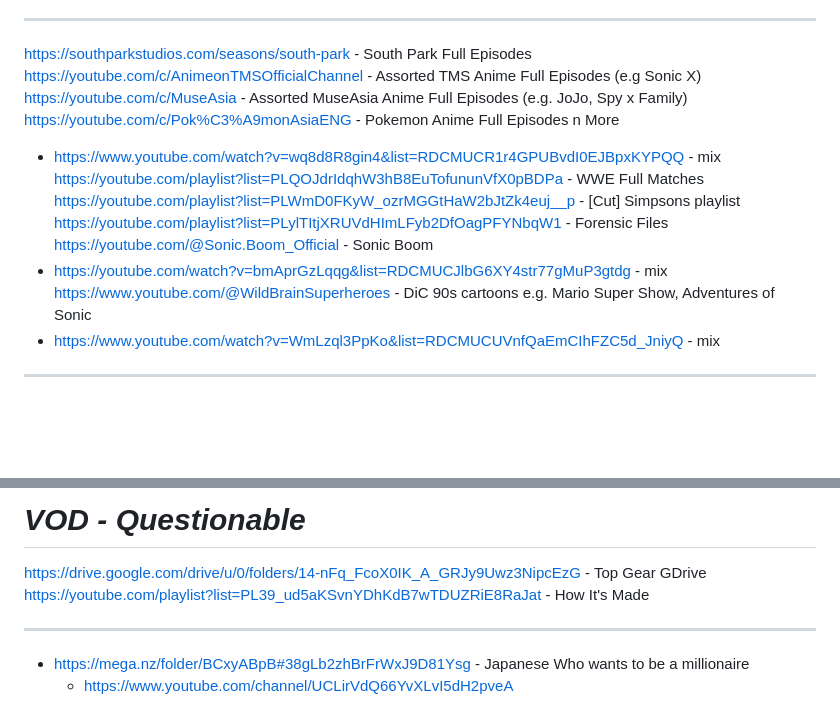
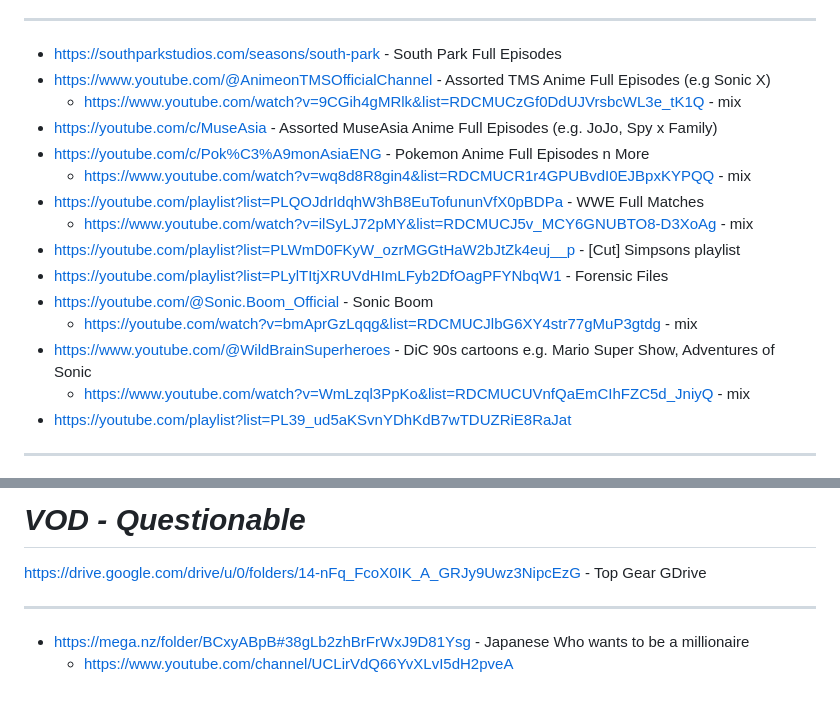
Before and after one commit to Zerohazard8x/2lazy4gist, a Markdown page: personal-doc.md, 2 parts joined by grey strips. Rendered like a GitHub page; blank space fills up the shorter version.

```diff
--- a/personal-doc.md
+++ b/personal-doc.md
@@ -132,18 +132,21 @@ https://polsy.org.uk/stuff/ytrestrict.cgi - Youtube restrictions checker
 
 ---
 
-https://southparkstudios.com/seasons/south-park - South Park Full Episodes<br>
-https://youtube.com/c/AnimeonTMSOfficialChannel - Assorted TMS Anime Full Episodes (e.g Sonic X)<br>
-https://youtube.com/c/MuseAsia - Assorted MuseAsia Anime Full Episodes (e.g. JoJo, Spy x Family)<br>
-https://youtube.com/c/Pok%C3%A9monAsiaENG - Pokemon Anime Full Episodes n More<br>
-- https://www.youtube.com/watch?v=wq8d8R8gin4&list=RDCMUCR1r4GPUBvdI0EJBpxKYPQQ - mix <br>
-https://youtube.com/playlist?list=PLQOJdrIdqhW3hB8EuTofununVfX0pBDPa - WWE Full Matches <br>
-https://youtube.com/playlist?list=PLWmD0FKyW_ozrMGGtHaW2bJtZk4euj__p - [Cut] Simpsons playlist <br>
-https://youtube.com/playlist?list=PLylTItjXRUVdHImLFyb2DfOagPFYNbqW1 - Forensic Files<br>
-https://youtube.com/@Sonic.Boom_Official - Sonic Boom<br>
-- https://youtube.com/watch?v=bmAprGzLqqg&list=RDCMUCJlbG6XY4str77gMuP3gtdg - mix <br>
-https://www.youtube.com/@WildBrainSuperheroes - DiC 90s cartoons e.g. Mario Super Show, Adventures of Sonic <br>
-- https://www.youtube.com/watch?v=WmLzql3PpKo&list=RDCMUCUVnfQaEmCIhFZC5d_JniyQ - mix <br>
+-   https://southparkstudios.com/seasons/south-park - South Park Full Episodes
+-   https://www.youtube.com/@AnimeonTMSOfficialChannel - Assorted TMS Anime Full Episodes (e.g Sonic X)
+    -   https://www.youtube.com/watch?v=9CGih4gMRlk&list=RDCMUCzGf0DdUJVrsbcWL3e_tK1Q - mix
+-   https://youtube.com/c/MuseAsia - Assorted MuseAsia Anime Full Episodes (e.g. JoJo, Spy x Family)
+-   https://youtube.com/c/Pok%C3%A9monAsiaENG - Pokemon Anime Full Episodes n More
+    -   https://www.youtube.com/watch?v=wq8d8R8gin4&list=RDCMUCR1r4GPUBvdI0EJBpxKYPQQ - mix
+-   https://youtube.com/playlist?list=PLQOJdrIdqhW3hB8EuTofununVfX0pBDPa - WWE Full Matches
+    -   https://www.youtube.com/watch?v=ilSyLJ72pMY&list=RDCMUCJ5v_MCY6GNUBTO8-D3XoAg - mix
+-   https://youtube.com/playlist?list=PLWmD0FKyW_ozrMGGtHaW2bJtZk4euj__p - [Cut] Simpsons playlist
+-   https://youtube.com/playlist?list=PLylTItjXRUVdHImLFyb2DfOagPFYNbqW1 - Forensic Files
+-   https://youtube.com/@Sonic.Boom_Official - Sonic Boom
+    -   https://youtube.com/watch?v=bmAprGzLqqg&list=RDCMUCJlbG6XY4str77gMuP3gtdg - mix
+-   https://www.youtube.com/@WildBrainSuperheroes - DiC 90s cartoons e.g. Mario Super Show, Adventures of Sonic
+    -   https://www.youtube.com/watch?v=WmLzql3PpKo&list=RDCMUCUVnfQaEmCIhFZC5d_JniyQ - mix
+-   https://youtube.com/playlist?list=PL39_ud5aKSvnYDhKdB7wTDUZRiE8RaJat
 
 ---
 
@@ -397,7 +400,6 @@ https://real-debrid.com
 # **_VOD - Questionable_**
 
 https://drive.google.com/drive/u/0/folders/14-nFq_FcoX0IK_A_GRJy9Uwz3NipcEzG - Top Gear GDrive<br>
-https://youtube.com/playlist?list=PL39_ud5aKSvnYDhKdB7wTDUZRiE8RaJat - How It's Made<br>
 
 ---
 
```
